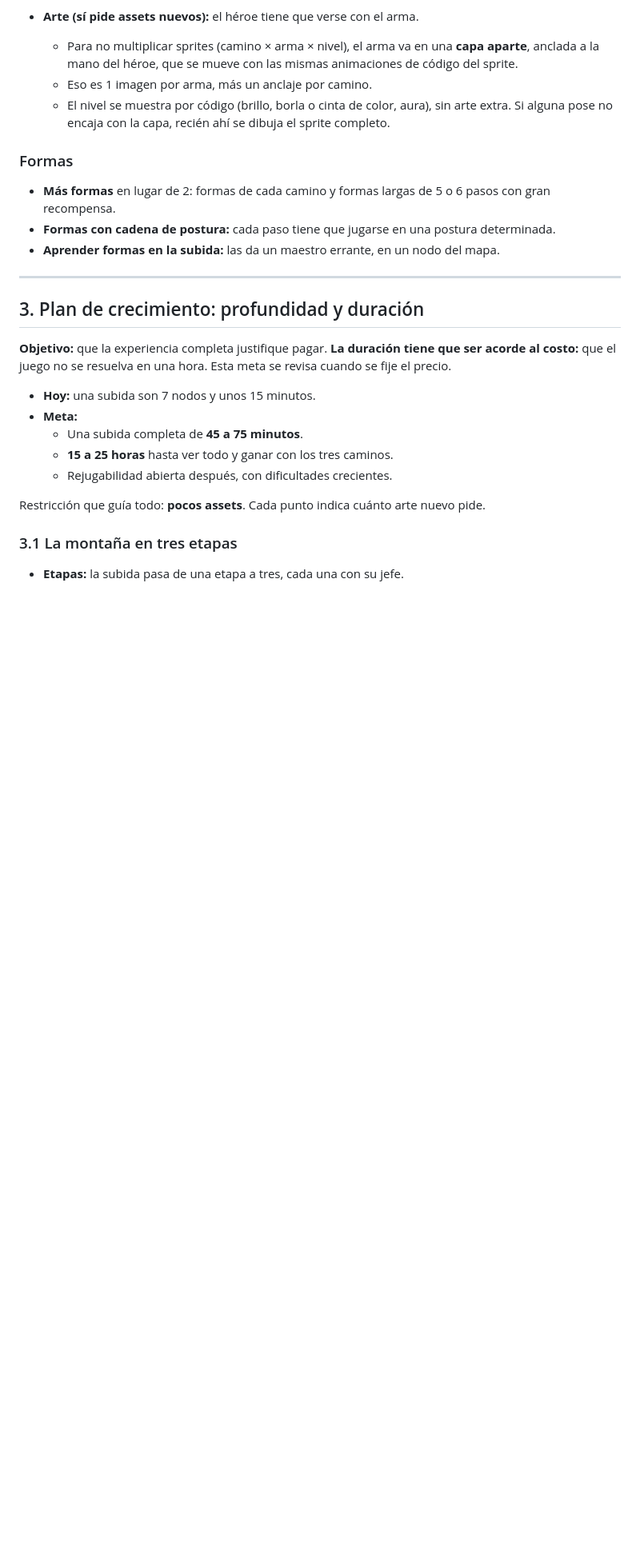
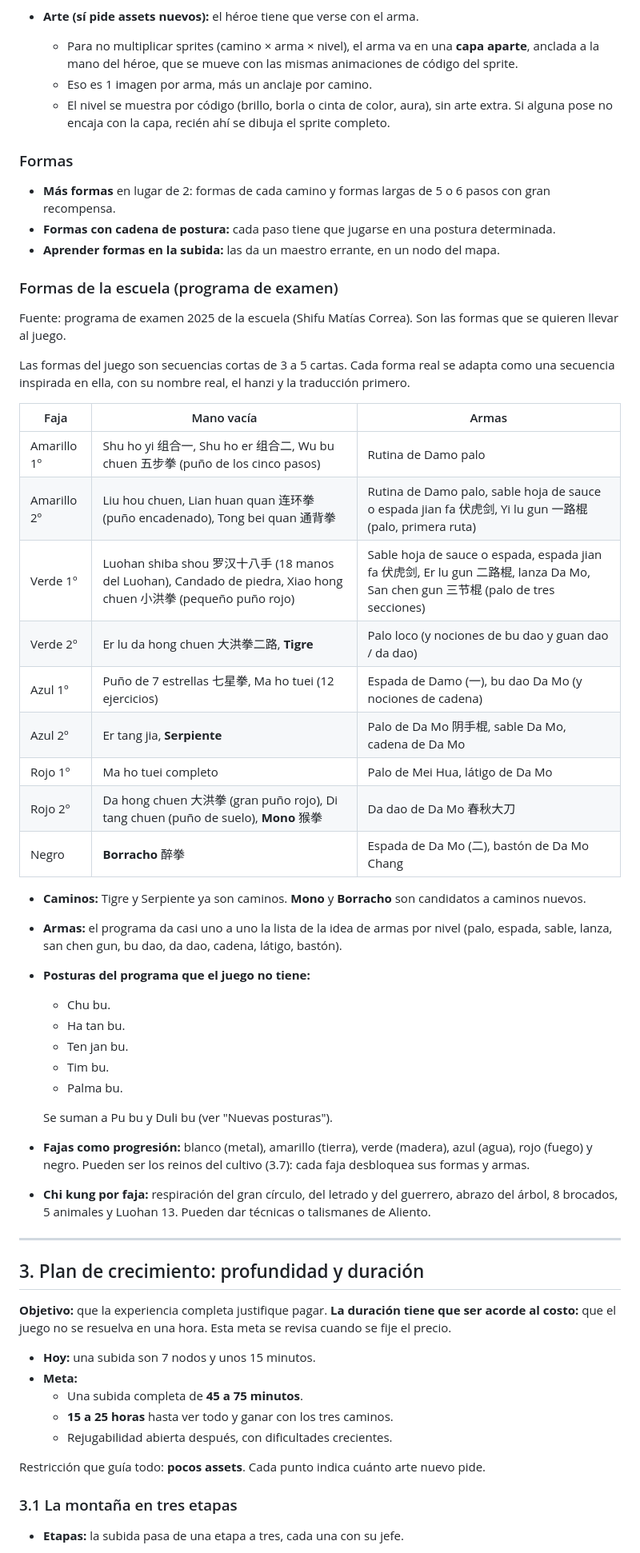
Before and after one commit to spcolonna/long-breath, a Markdown page: docs/futuro.md, the part around the change. Shown at 80% size. Rendered like a GitHub page; blank space fills up the shorter version.

Commit message:
Catálogo de formas del programa de la escuela en futuro.md
Co-Authored-By: Claude Opus 5.5 <noreply@anthropic.com>

```diff
--- a/docs/futuro.md
+++ b/docs/futuro.md
@@ -54,6 +54,36 @@ Lo que queda para después del MVP: pendientes concretos, ideas de mecánica y e
 - **Más formas** en lugar de 2: formas de cada camino y formas largas de 5 o 6 pasos con gran recompensa.
 - **Formas con cadena de postura:** cada paso tiene que jugarse en una postura determinada.
 - **Aprender formas en la subida:** las da un maestro errante, en un nodo del mapa.
+
+### Formas de la escuela (programa de examen)
+Fuente: programa de examen 2025 de la escuela (Shifu Matías Correa). Son las formas que se quieren llevar al juego.
+
+Las formas del juego son secuencias cortas de 3 a 5 cartas. Cada forma real se adapta como una secuencia inspirada en ella, con su nombre real, el hanzi y la traducción primero.
+
+| Faja | Mano vacía | Armas |
+| --- | --- | --- |
+| Amarillo 1º | Shu ho yi 组合一, Shu ho er 组合二, Wu bu chuen 五步拳 (puño de los cinco pasos) | Rutina de Damo palo |
+| Amarillo 2º | Liu hou chuen, Lian huan quan 连环拳 (puño encadenado), Tong bei quan 通背拳 | Rutina de Damo palo, sable hoja de sauce o espada jian fa 伏虎剑, Yi lu gun 一路棍 (palo, primera ruta) |
+| Verde 1º | Luohan shiba shou 罗汉十八手 (18 manos del Luohan), Candado de piedra, Xiao hong chuen 小洪拳 (pequeño puño rojo) | Sable hoja de sauce o espada, espada jian fa 伏虎剑, Er lu gun 二路棍, lanza Da Mo, San chen gun 三节棍 (palo de tres secciones) |
+| Verde 2º | Er lu da hong chuen 大洪拳二路, **Tigre** | Palo loco (y nociones de bu dao y guan dao / da dao) |
+| Azul 1º | Puño de 7 estrellas 七星拳, Ma ho tuei (12 ejercicios) | Espada de Damo (一), bu dao Da Mo (y nociones de cadena) |
+| Azul 2º | Er tang jia, **Serpiente** | Palo de Da Mo 阴手棍, sable Da Mo, cadena de Da Mo |
+| Rojo 1º | Ma ho tuei completo | Palo de Mei Hua, látigo de Da Mo |
+| Rojo 2º | Da hong chuen 大洪拳 (gran puño rojo), Di tang chuen (puño de suelo), **Mono** 猴拳 | Da dao de Da Mo 春秋大刀 |
+| Negro | **Borracho** 醉拳 | Espada de Da Mo (二), bastón de Da Mo Chang |
+
+- **Caminos:** Tigre y Serpiente ya son caminos. **Mono** y **Borracho** son candidatos a caminos nuevos.
+- **Armas:** el programa da casi uno a uno la lista de la idea de armas por nivel (palo, espada, sable, lanza, san chen gun, bu dao, da dao, cadena, látigo, bastón).
+- **Posturas del programa que el juego no tiene:**
+  - Chu bu.
+  - Ha tan bu.
+  - Ten jan bu.
+  - Tim bu.
+  - Palma bu.
+
+  Se suman a Pu bu y Duli bu (ver "Nuevas posturas").
+- **Fajas como progresión:** blanco (metal), amarillo (tierra), verde (madera), azul (agua), rojo (fuego) y negro. Pueden ser los reinos del cultivo (3.7): cada faja desbloquea sus formas y armas.
+- **Chi kung por faja:** respiración del gran círculo, del letrado y del guerrero, abrazo del árbol, 8 brocados, 5 animales y Luohan 13. Pueden dar técnicas o talismanes de Aliento.
 
 ---
 
```
